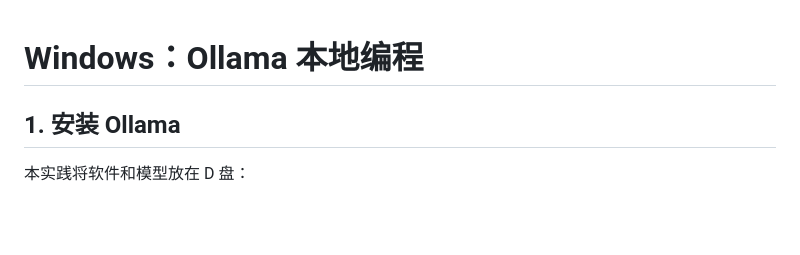
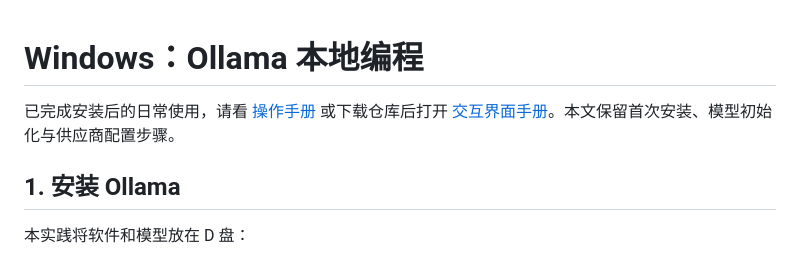
Before and after one commit to HuWillis/model-atlas, a Markdown page: docs/windows-ollama-claude.md, the part around the change. Drawn GitHub-style; blank space fills up the shorter version.

```diff
--- a/docs/windows-ollama-claude.md
+++ b/docs/windows-ollama-claude.md
@@ -1,4 +1,6 @@
 # Windows：Ollama 本地编程
+
+已完成安装后的日常使用，请看 [操作手册](operation-manual.md) 或下载仓库后打开 [交互界面手册](ui-guide/index.html)。本文保留首次安装、模型初始化与供应商配置步骤。
 
 ## 1. 安装 Ollama
 
```
Also changed, not shown: README.md (+11 -0 lines), docs/operation-manual.md (added, +143 -0 lines), docs/ui-guide/preview.png (added), 2 other files.
